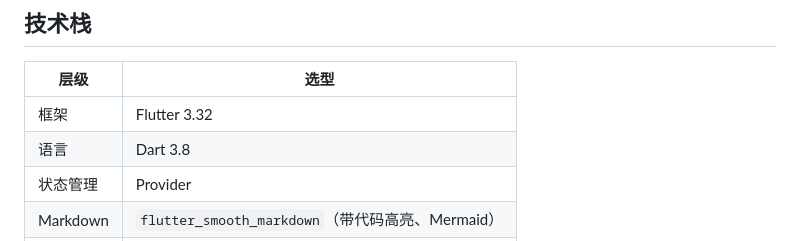
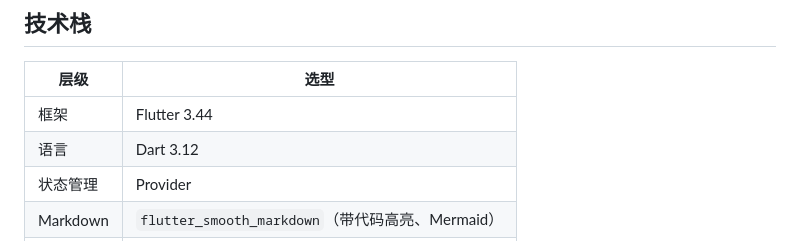
Before and after one commit to alexopenfan-xiaxin/jianxi-reader, a Markdown page: README.md, the part around the change. Drawn GitHub-style.

Commit message:
更新 README.md

```diff
--- a/README.md
+++ b/README.md
@@ -62,8 +62,8 @@
 
 | 层级 | 选型 |
 |------|------|
-| 框架 | Flutter 3.32 |
-| 语言 | Dart 3.8 |
+| 框架 | Flutter 3.44 |
+| 语言 | Dart 3.12 |
 | 状态管理 | Provider |
 | Markdown | `flutter_smooth_markdown`（带代码高亮、Mermaid） |
 | HTML | `webview_flutter` |
```
